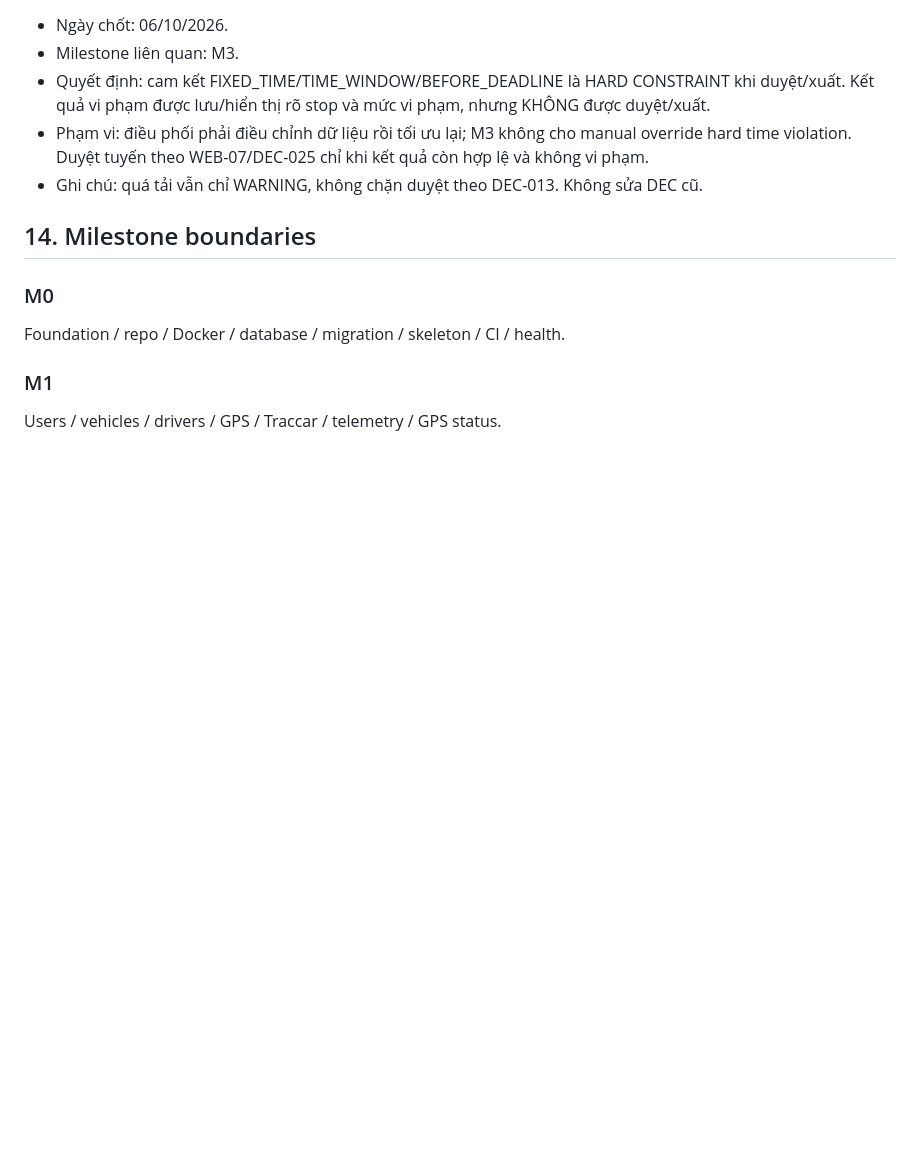
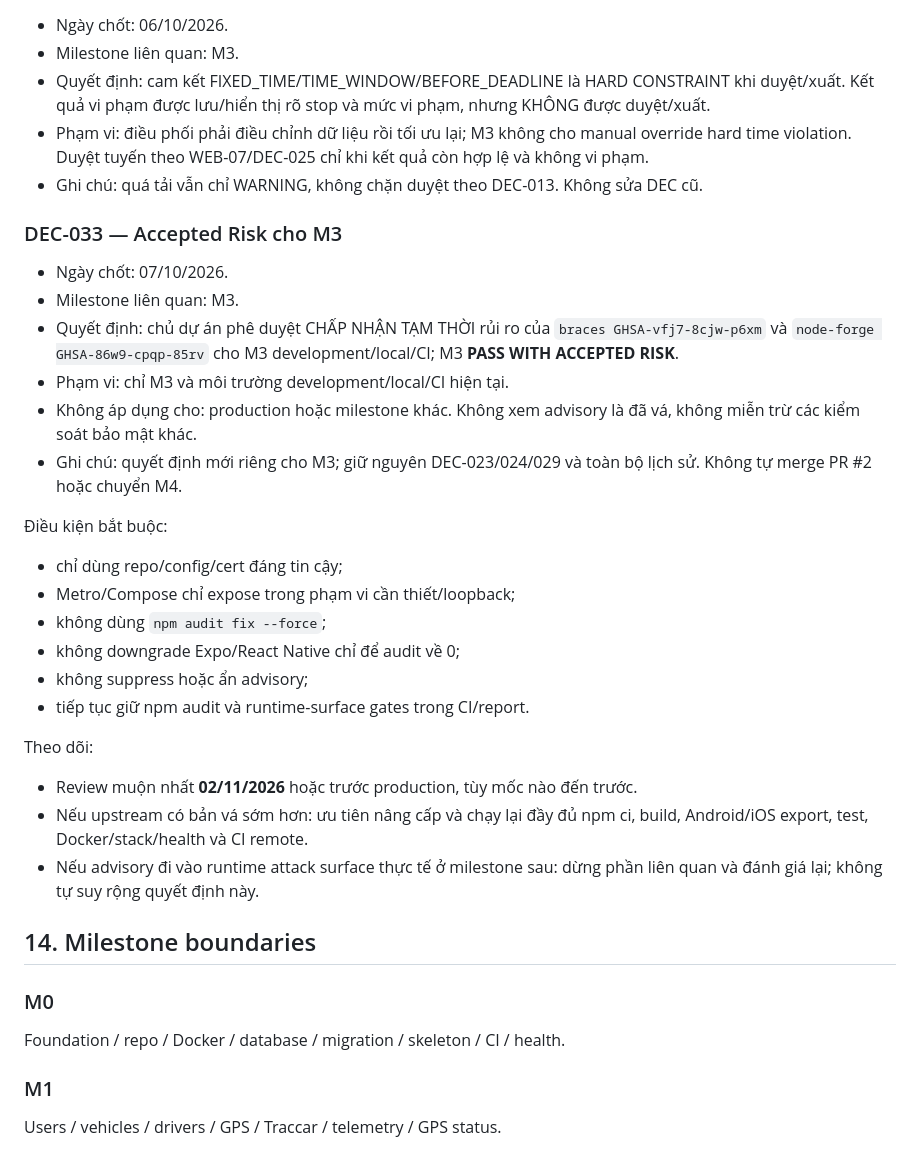
Before and after one commit to phamdanghung/delivery-tracking, a Markdown page: PROJECT_DECISIONS.md, the part around the change. Rendered like a GitHub page; blank space fills up the shorter version.

Commit message:
docs(m3): record DEC-033 accepted security risk

```diff
--- a/PROJECT_DECISIONS.md
+++ b/PROJECT_DECISIONS.md
@@ -303,6 +303,27 @@ Theo dõi:
 - Phạm vi: điều phối phải điều chỉnh dữ liệu rồi tối ưu lại; M3 không cho manual override hard time violation. Duyệt tuyến theo WEB-07/DEC-025 chỉ khi kết quả còn hợp lệ và không vi phạm.
 - Ghi chú: quá tải vẫn chỉ WARNING, không chặn duyệt theo DEC-013. Không sửa DEC cũ.
 
+### DEC-033 — Accepted Risk cho M3
+- Ngày chốt: 07/10/2026.
+- Milestone liên quan: M3.
+- Quyết định: chủ dự án phê duyệt CHẤP NHẬN TẠM THỜI rủi ro của `braces GHSA-vfj7-8cjw-p6xm` và `node-forge GHSA-86w9-cpqp-85rv` cho M3 development/local/CI; M3 **PASS WITH ACCEPTED RISK**.
+- Phạm vi: chỉ M3 và môi trường development/local/CI hiện tại.
+- Không áp dụng cho: production hoặc milestone khác. Không xem advisory là đã vá, không miễn trừ các kiểm soát bảo mật khác.
+- Ghi chú: quyết định mới riêng cho M3; giữ nguyên DEC-023/024/029 và toàn bộ lịch sử. Không tự merge PR #2 hoặc chuyển M4.
+
+Điều kiện bắt buộc:
+- chỉ dùng repo/config/cert đáng tin cậy;
+- Metro/Compose chỉ expose trong phạm vi cần thiết/loopback;
+- không dùng `npm audit fix --force`;
+- không downgrade Expo/React Native chỉ để audit về 0;
+- không suppress hoặc ẩn advisory;
+- tiếp tục giữ npm audit và runtime-surface gates trong CI/report.
+
+Theo dõi:
+- Review muộn nhất **02/11/2026** hoặc trước production, tùy mốc nào đến trước.
+- Nếu upstream có bản vá sớm hơn: ưu tiên nâng cấp và chạy lại đầy đủ npm ci, build, Android/iOS export, test, Docker/stack/health và CI remote.
+- Nếu advisory đi vào runtime attack surface thực tế ở milestone sau: dừng phần liên quan và đánh giá lại; không tự suy rộng quyết định này.
+
 ## 14. Milestone boundaries
 
 ### M0
```
Also changed, not shown: docs/reports/M3_FINAL.md (+9 -5 lines).
